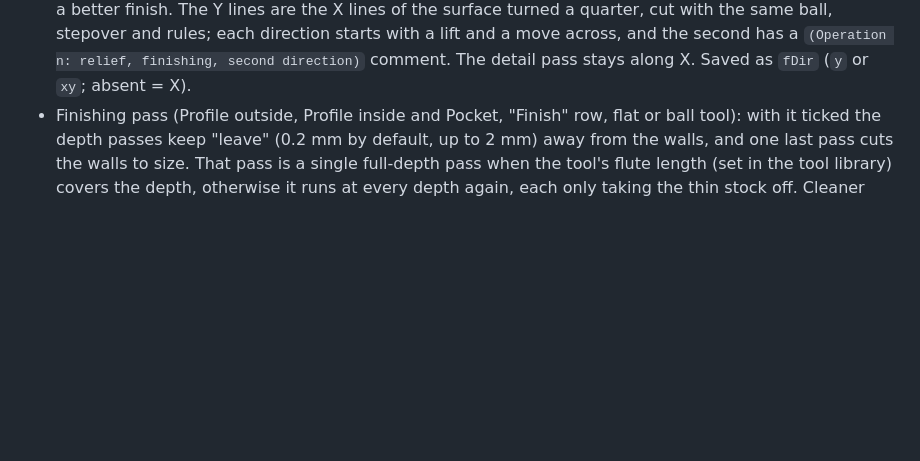
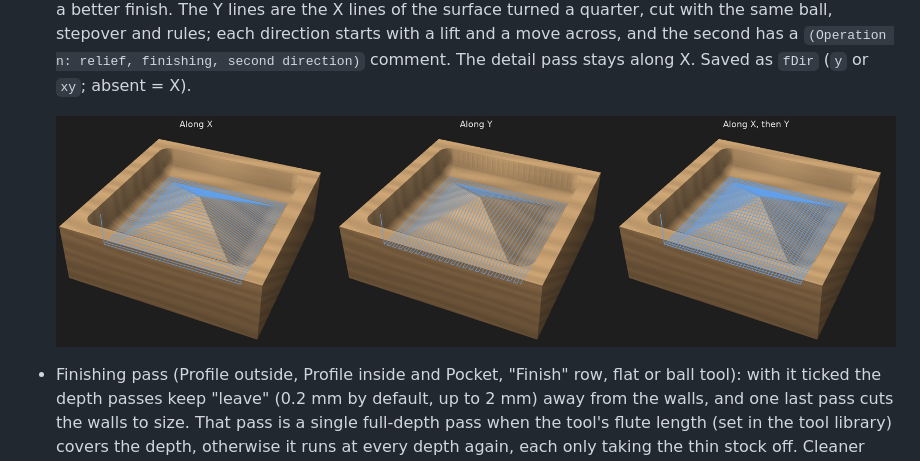
Before and after one commit to tonyrh/putiacnc, a Markdown page: docs/features.md, the part around the change. Rendered like a GitHub page; pictures changed too: docs/relief-lines.png (added); blank space fills up the shorter version.

```diff
--- a/docs/features.md
+++ b/docs/features.md
@@ -62,6 +62,9 @@ The complete list of what the desktop app does. The README has the short version
 - Surface the stock (Edit menu): flattens the top of the stock, or the spoilboard, with a wide flat cutter (the widest one is suggested, a surfacing bit when there is one). It adds an ordinary Pocket operation over a rectangle one cutter radius larger than the stock on every side, so the cutter's edge reaches the stock's edge, with a light pass, a wide stepover (percent of the cutter) and no ramp or tabs. Options: run it before the other operations (default), air cut, and for the spoilboard, make the stock the size of the machine's work area. The "extends beyond the stock" warning is not given for it.
 - Rest machining for 3D relief (Finishing step, Detail row): pick a smaller ball nose and, after the finishing pass, it goes only where the finishing ball could not reach. The ball is run over the surface with its tip as low as it can go without gouging, and what is left above the model at each point (the lowest of the ball's surfaces over it, more than 0.05 mm) marks the places: inside corners where slopes meet the floor, grooves narrower than the ball, fine detail. Convex slopes and peaks are not marked, since a ball reaches them. The small ball follows the surface along X over those places (grown by its radius, nearby stretches joined) with its own stepover, lifting between stretches; a note gives the share of the surface it covers, or says the big ball reaches everything. A detail tool that is not smaller than the finishing tool is skipped with a note. It is a third tool slot of the operation: the 3D preview, the checker and the replay of the G-code know it. Saved as `rest` and `dSo`.
 - Relief finishing direction (Finishing step, "Lines" row): the finishing lines run along X (the default), along Y, or along X and then along Y. A wall that runs along the lines comes out rougher than one across them, so the other direction, or both for an even surface (twice the cutting time, noted in the program), gives a better finish. The Y lines are the X lines of the surface turned a quarter, cut with the same ball, stepover and rules; each direction starts with a lift and a move across, and the second has a `(Operation n: relief, finishing, second direction)` comment. The detail pass stays along X. Saved as `fDir` (`y` or `xy`; absent = X).
+
+  ![Finishing lines along X, along Y and along X then Y on the same pyramid](relief-lines.png)
+
 - Finishing pass (Profile outside, Profile inside and Pocket, "Finish" row, flat or ball tool): with it ticked the depth passes keep "leave" (0.2 mm by default, up to 2 mm) away from the walls, and one last pass cuts the walls to size. That pass is a single full-depth pass when the tool's flute length (set in the tool library) covers the depth, otherwise it runs at every depth again, each only taking the thin stock off. Cleaner walls, no steps between depths, and a more accurate size, as the last pass is light and the tool has already stopped doing the heavy cutting. Tabs, ramps and lead-in/out apply to both. A pocket's floor is not left oversize, only its walls; the Corners cleanup comes after the finishing pass. When the shape is too narrow for the stock to be left (a slot not 2 x the leave wider than the tool) a note says so and it is cut to size in one go. Saved as `wLeave`.
 - Rest machining (Pocket operation, Corners row): pick a smaller flat end mill and, after the pocket is cut with the main tool, it clears only what the main tool could not reach. That is the pocket minus the pocket "opened" by the main tool (shrunk by its radius and grown back), so it is the corners and any part narrower than the main tool, with slivers under 0.2 mm dropped. The smaller tool pockets that area grown by its own diameter and cut to the pocket (a disc touching the leftover reaches that far), at the operation's depth, with its own feeds and a pass depth no deeper than its own. A tool-change stop sits between the two tools like for any other tool. Both tools must be flat end mills and the cleanup tool smaller; otherwise a note says why it was skipped. Tests: the leftover of a rectangle is four corners of (1 - pi/4) r squared, a slot narrower than the tool is all left, the cleanup path stays inside the walls and reaches the corners.
 - A pocket the main tool is too wide for (nothing fits) is cut whole by its Corners tool when one is set; the notes say so (information, not a warning): which tool was too wide, how wide the shape is, and that the Corners tool does the whole pocket. With no Corners tool, or one that is too wide as well, the no-toolpath message below applies.
```
Also changed, not shown: README.md (+2 -1 lines).
